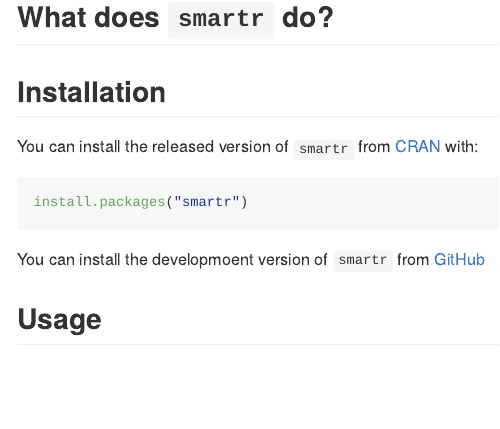
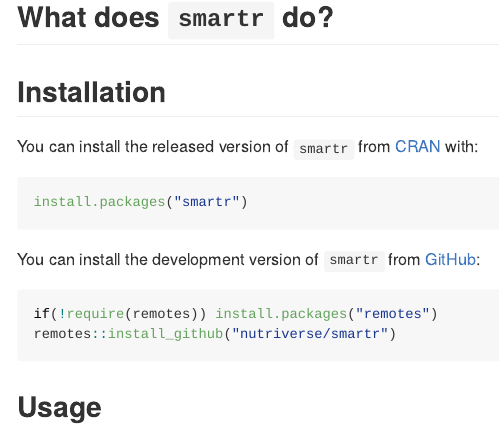
Before and after one commit to nutriverse/smartr, an R Markdown document (README.Rmd): the page in a window 1100 px wide, from 310 px down. The pictures show the output file README.md that the author committed with the source, drawn offline in the style of GitHub; badge pictures from the web are left out.

Commit message:
re-knit README

````diff
--- a/README.Rmd
+++ b/README.Rmd
@@ -32,6 +32,11 @@ You can install the released version of `smartr` from [CRAN](https://CRAN.R-proj
 install.packages("smartr")
 ```
 
-You can install the developmoent version of `smartr` from [GitHub](https://github.com/nutriverse/smartr)
+You can install the development version of `smartr` from [GitHub](https://github.com/nutriverse/smartr):
+
+```{r install_github, echo = TRUE, eval = FALSE}
+if(!require(remotes)) install.packages("remotes")
+remotes::install_github("nutriverse/smartr")
+```
 
 ## Usage
````
Also changed, not shown: README.md.
